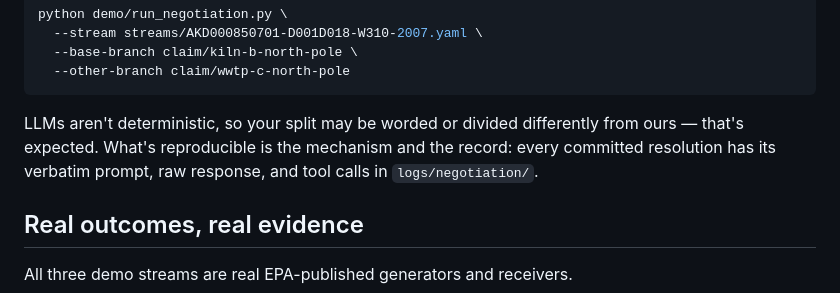
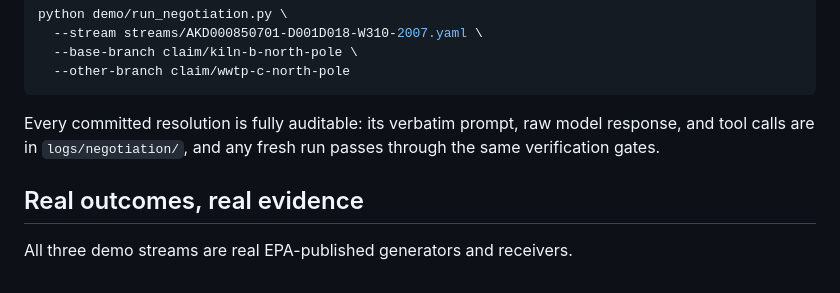
Before and after one commit to abhijay-jindal-604/symbiosis-ledger, a Markdown page: README.md, the part around one of its changes. Rendered like a GitHub page.

````diff
--- a/README.md
+++ b/README.md
@@ -184,10 +184,9 @@ python demo/run_negotiation.py \
   --other-branch claim/wwtp-c-north-pole
 ```
 
-LLMs aren't deterministic, so your split may be worded or divided differently
-from ours — that's expected. What's reproducible is the mechanism and the
-record: every committed resolution has its verbatim prompt, raw response, and
-tool calls in `logs/negotiation/`.
+Every committed resolution is fully auditable: its verbatim prompt, raw model
+response, and tool calls are in `logs/negotiation/`, and any fresh run passes
+through the same verification gates.
 
 ## Real outcomes, real evidence
 
````
Also changed, not shown: other parts of README.md (+34 -40 lines).
